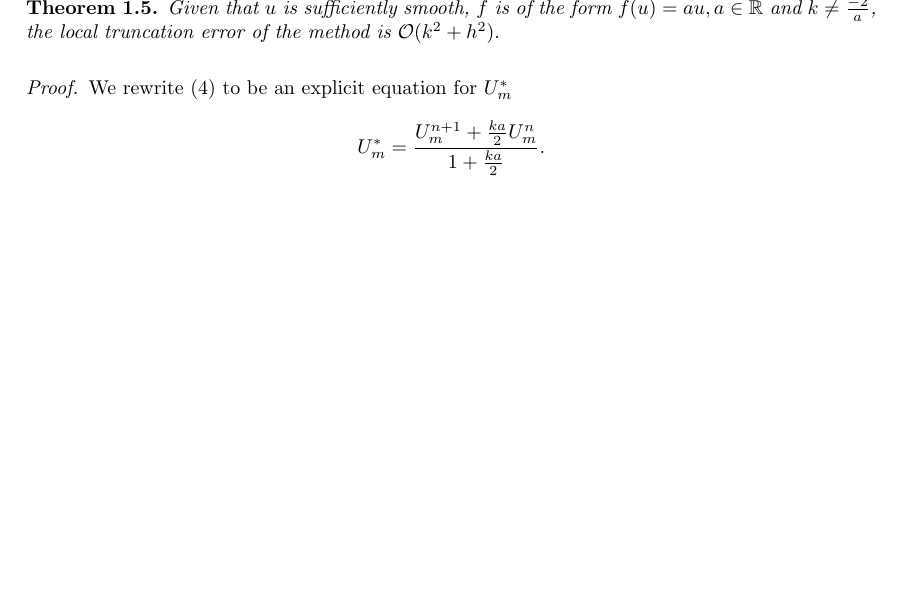
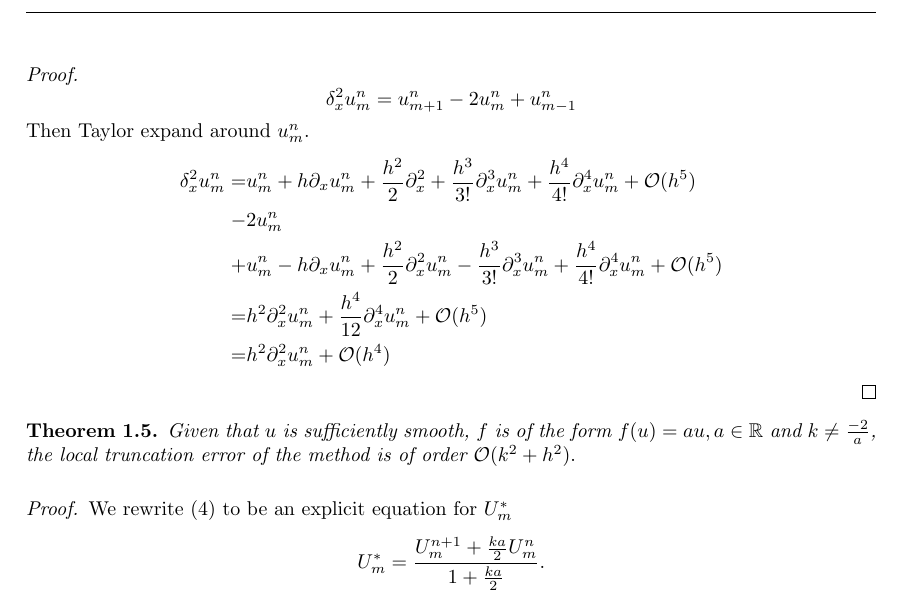
Before and after one commit to Kajrakso/numdiff_project1, a LaTeX document (report/main.tex, which reads report/Sections/Oppg1.tex): part of page 5 of 6, cut at the place of the change, the shorter picture padded with empty space. Compiled offline with pdfLaTeX.

Commit message:
Added proof for lemma 1.4

```diff
--- a/report/Sections/Oppg1.tex
+++ b/report/Sections/Oppg1.tex
@@ -239,12 +239,20 @@ We summarize our discussion in a theorem.
     $$\delta_x^2u_{m}^{n} = h^2\partial_x^2 u_{m}^{n} + \mathcal{O}(h^4)$$
 \end{lemma}
 \begin{proof}
-    left as an exercise to the reader.
+    $$\delta_x^2u_{m}^{n} = u_{m+1}^{n} - 2 u_{m}^{n} + u_{m-1}^{n}$$
+    Then Taylor expand around $u_{m}^{n}$.
+    \begin{align*}
+        \delta_x^2u_{m}^{n} =& u_{m}^{n}  + h\partial_xu_{m}^{n} + \frac{h^2}{2}\partial_x^2 + \frac{h^3}{3!}\partial_x^3 u_{m}^{n} + \frac{h^4}{4!}\partial_x^4 u_{m}^{n} + \mathcal{O}(h^5) \\
+        -&2u_{m}^{n} \\
+        +& u_{m}^{n} - h\partial_xu_{m}^{n} + \frac{h^2}{2}\partial_x^2 u_{m}^{n} - \frac{h^3}{3!}\partial_x^3u_{m}^{n} + \frac{h^4}{4!}\partial_x^4 u_{m}^{n} + \mathcal{O}(h^5) \\
+        =& h^2\partial_x^2 u_{m}^{n} + \frac{h^4}{12}\partial_x^4 u_{m}^{n} + \mathcal{O}(h^5) \\
+        =&  h^2\partial_x^2 u_{m}^{n} + \mathcal{O}(h^4)
+    \end{align*}
 \end{proof}
 
 \begin{theorem}
     \label{consistent}
-    Given that $u$ is sufficiently smooth,  $f$ is of the form $f(u)=au, a\in \mathbb{R}$ and $k \neq \frac{-2}{a}$, the local truncation error of the method is $\mathcal{O}(k^2 + h^2).$
+    Given that $u$ is sufficiently smooth,  $f$ is of the form $f(u)=au, a\in \mathbb{R}$ and $k \neq \frac{-2}{a}$, the local truncation error of the method is of order $\mathcal{O}(k^2 + h^2).$
 \end{theorem}
 
 \begin{proof}
```
